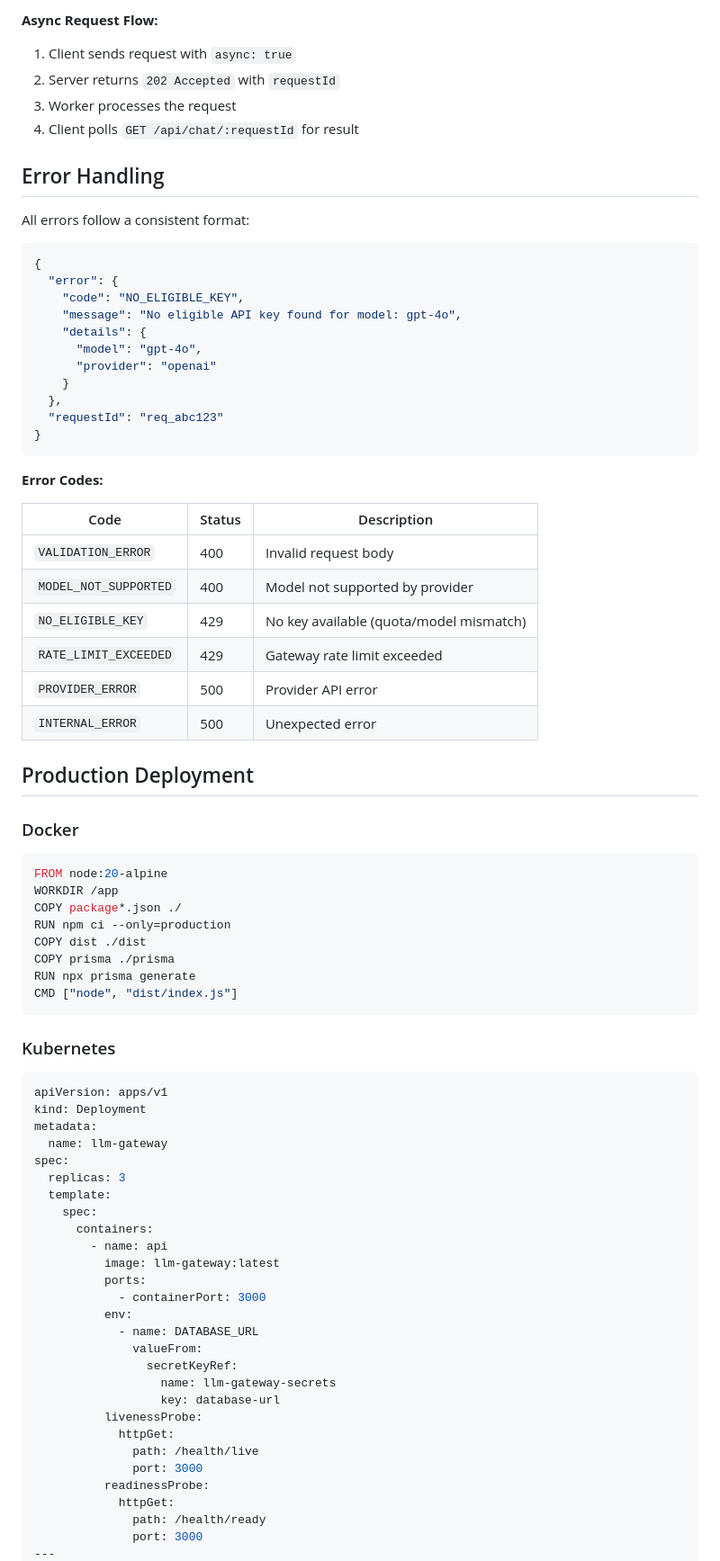
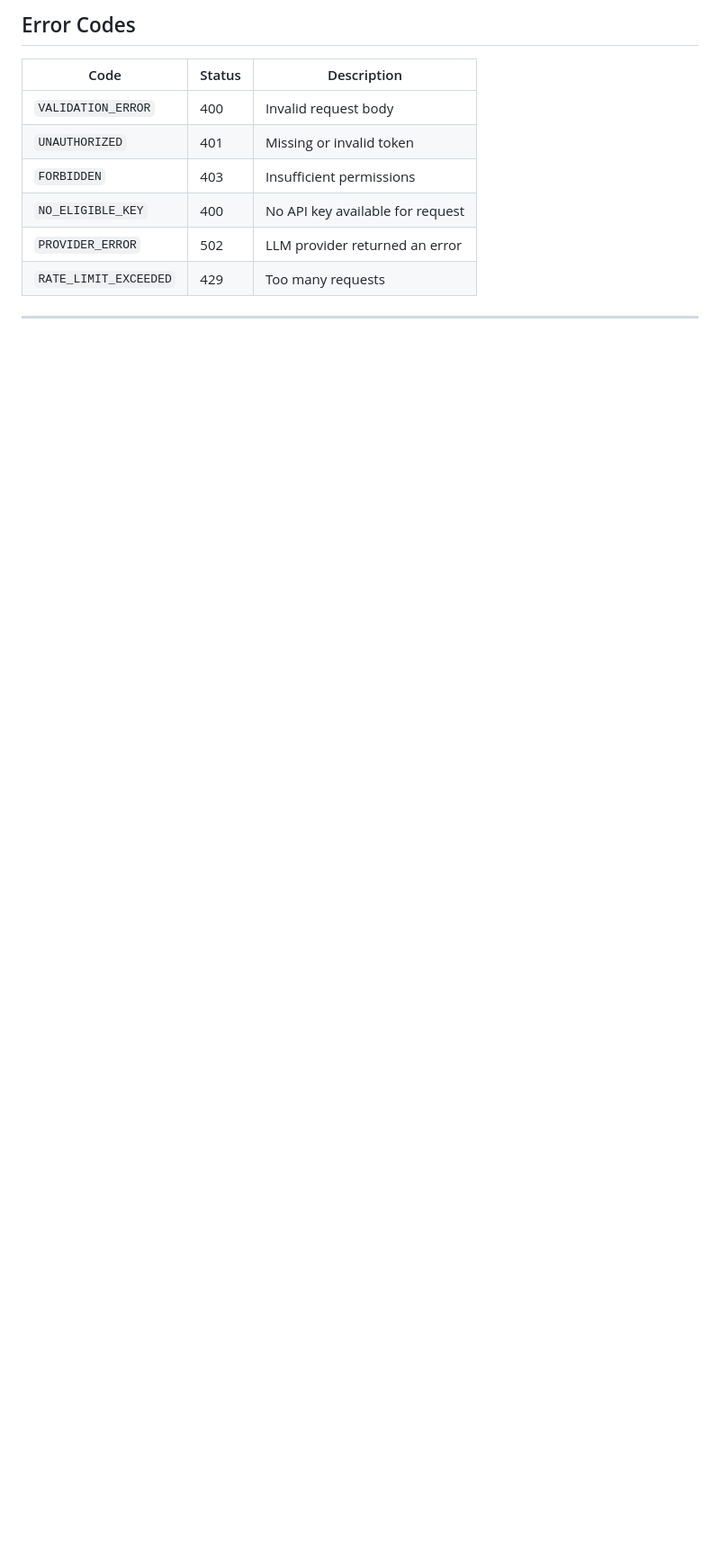
Before and after one commit to alicetears/llm-gateway, a Markdown page: README.md, the part around one of its changes. Shown at 90% size. Drawn GitHub-style; blank space fills up the shorter version.

````diff
--- a/README.md
+++ b/README.md
@@ -377,83 +300,13 @@ npm run worker
 
-**Async Request Flow:**
-
-1. Client sends request with `async: true`
-2. Server returns `202 Accepted` with `requestId`
-3. Worker processes the request
-4. Client polls `GET /api/chat/:requestId` for result
-
-## Error Handling
-
-All errors follow a consistent format:
-
-```json
-{
-  "error": {
-    "code": "NO_ELIGIBLE_KEY",
-    "message": "No eligible API key found for model: gpt-4o",
-    "details": {
-      "model": "gpt-4o",
-      "provider": "openai"
-    }
-  },
-  "requestId": "req_abc123"
-}
-```
-
-**Error Codes:**
+## Error Codes
 
 | Code | Status | Description |
 |------|--------|-------------|
 | `VALIDATION_ERROR` | 400 | Invalid request body |
-| `MODEL_NOT_SUPPORTED` | 400 | Model not supported by provider |
-| `NO_ELIGIBLE_KEY` | 429 | No key available (quota/model mismatch) |
-| `RATE_LIMIT_EXCEEDED` | 429 | Gateway rate limit exceeded |
-| `PROVIDER_ERROR` | 500 | Provider API error |
-| `INTERNAL_ERROR` | 500 | Unexpected error |
+| `UNAUTHORIZED` | 401 | Missing or invalid token |
+| `FORBIDDEN` | 403 | Insufficient permissions |
+| `NO_ELIGIBLE_KEY` | 400 | No API key available for request |
+| `PROVIDER_ERROR` | 502 | LLM provider returned an error |
+| `RATE_LIMIT_EXCEEDED` | 429 | Too many requests |
 
-## Production Deployment
-
-### Docker
-
-```dockerfile
-FROM node:20-alpine
-WORKDIR /app
-COPY package*.json ./
-RUN npm ci --only=production
-COPY dist ./dist
-COPY prisma ./prisma
-RUN npx prisma generate
-CMD ["node", "dist/index.js"]
-```
-
-### Kubernetes
-
-```yaml
-apiVersion: apps/v1
-kind: Deployment
-metadata:
-  name: llm-gateway
-spec:
-  replicas: 3
-  template:
-    spec:
-      containers:
-        - name: api
-          image: llm-gateway:latest
-          ports:
-            - containerPort: 3000
-          env:
-            - name: DATABASE_URL
-              valueFrom:
-                secretKeyRef:
-                  name: llm-gateway-secrets
-                  key: database-url
-          livenessProbe:
-            httpGet:
-              path: /health/live
-              port: 3000
-          readinessProbe:
-            httpGet:
-              path: /health/ready
-              port: 3000
 ---
````
Also changed, not shown: other parts of README.md (+179 -272 lines).
